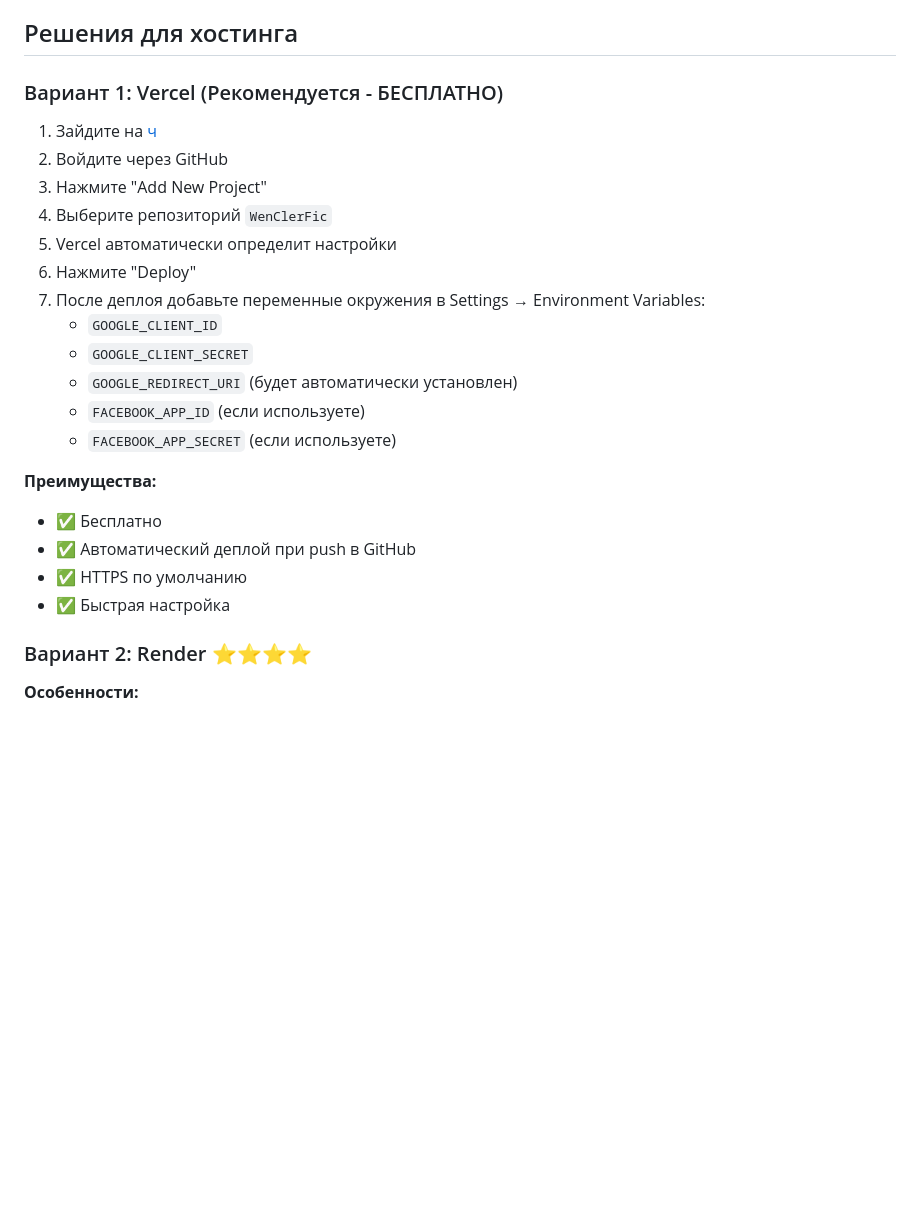
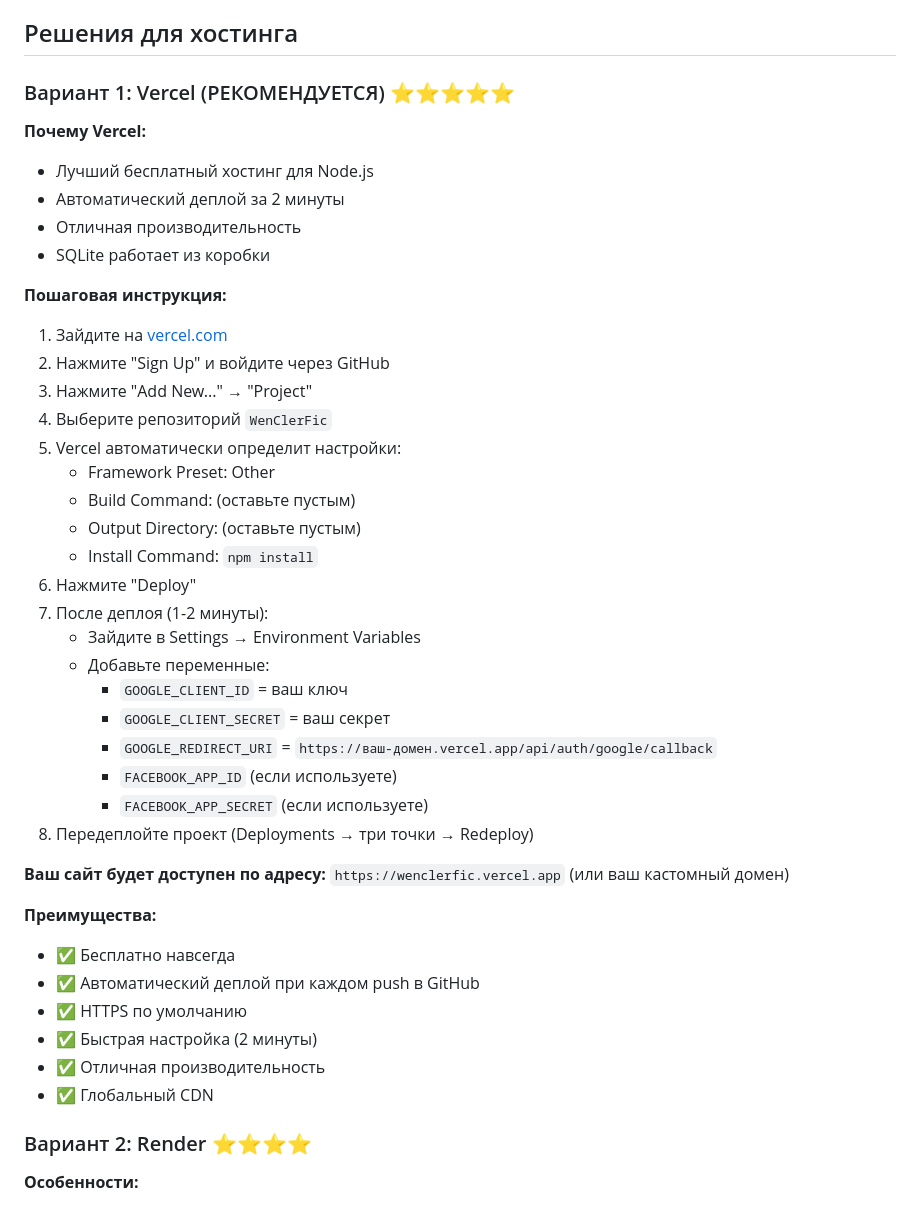
Before and after one commit to animen398-glitch/WenClerFic, a Markdown page: README_DEPLOY.md, the part around the change. Drawn GitHub-style; blank space fills up the shorter version.

Commit message:
Fix typo and improve Vercel instructions

```diff
--- a/README_DEPLOY.md
+++ b/README_DEPLOY.md
@@ -81,26 +81,45 @@ GitHub Pages работает только со **статическими фа
 
 ## Решения для хостинга
 
-### Вариант 1: Vercel (Рекомендуется - БЕСПЛАТНО)
+### Вариант 1: Vercel (РЕКОМЕНДУЕТСЯ) ⭐⭐⭐⭐⭐
 
-1. Зайдите на [ч](https://vercel.com)
-2. Войдите через GitHub
-3. Нажмите "Add New Project"
+**Почему Vercel:**
+- Лучший бесплатный хостинг для Node.js
+- Автоматический деплой за 2 минуты
+- Отличная производительность
+- SQLite работает из коробки
+
+**Пошаговая инструкция:**
+
+1. Зайдите на [vercel.com](https://vercel.com)
+2. Нажмите "Sign Up" и войдите через GitHub
+3. Нажмите "Add New..." → "Project"
 4. Выберите репозиторий `WenClerFic`
-5. Vercel автоматически определит настройки
+5. Vercel автоматически определит настройки:
+   - Framework Preset: Other
+   - Build Command: (оставьте пустым)
+   - Output Directory: (оставьте пустым)
+   - Install Command: `npm install`
 6. Нажмите "Deploy"
-7. После деплоя добавьте переменные окружения в Settings → Environment Variables:
-   - `GOOGLE_CLIENT_ID`
-   - `GOOGLE_CLIENT_SECRET`
-   - `GOOGLE_REDIRECT_URI` (будет автоматически установлен)
-   - `FACEBOOK_APP_ID` (если используете)
-   - `FACEBOOK_APP_SECRET` (если используете)
+7. После деплоя (1-2 минуты):
+   - Зайдите в Settings → Environment Variables
+   - Добавьте переменные:
+     - `GOOGLE_CLIENT_ID` = ваш ключ
+     - `GOOGLE_CLIENT_SECRET` = ваш секрет
+     - `GOOGLE_REDIRECT_URI` = `https://ваш-домен.vercel.app/api/auth/google/callback`
+     - `FACEBOOK_APP_ID` (если используете)
+     - `FACEBOOK_APP_SECRET` (если используете)
+8. Передеплойте проект (Deployments → три точки → Redeploy)
+
+**Ваш сайт будет доступен по адресу:** `https://wenclerfic.vercel.app` (или ваш кастомный домен)
 
 **Преимущества:**
-- ✅ Бесплатно
-- ✅ Автоматический деплой при push в GitHub
+- ✅ Бесплатно навсегда
+- ✅ Автоматический деплой при каждом push в GitHub
 - ✅ HTTPS по умолчанию
-- ✅ Быстрая настройка
+- ✅ Быстрая настройка (2 минуты)
+- ✅ Отличная производительность
+- ✅ Глобальный CDN
 
 ### Вариант 2: Render ⭐⭐⭐⭐
 
```
